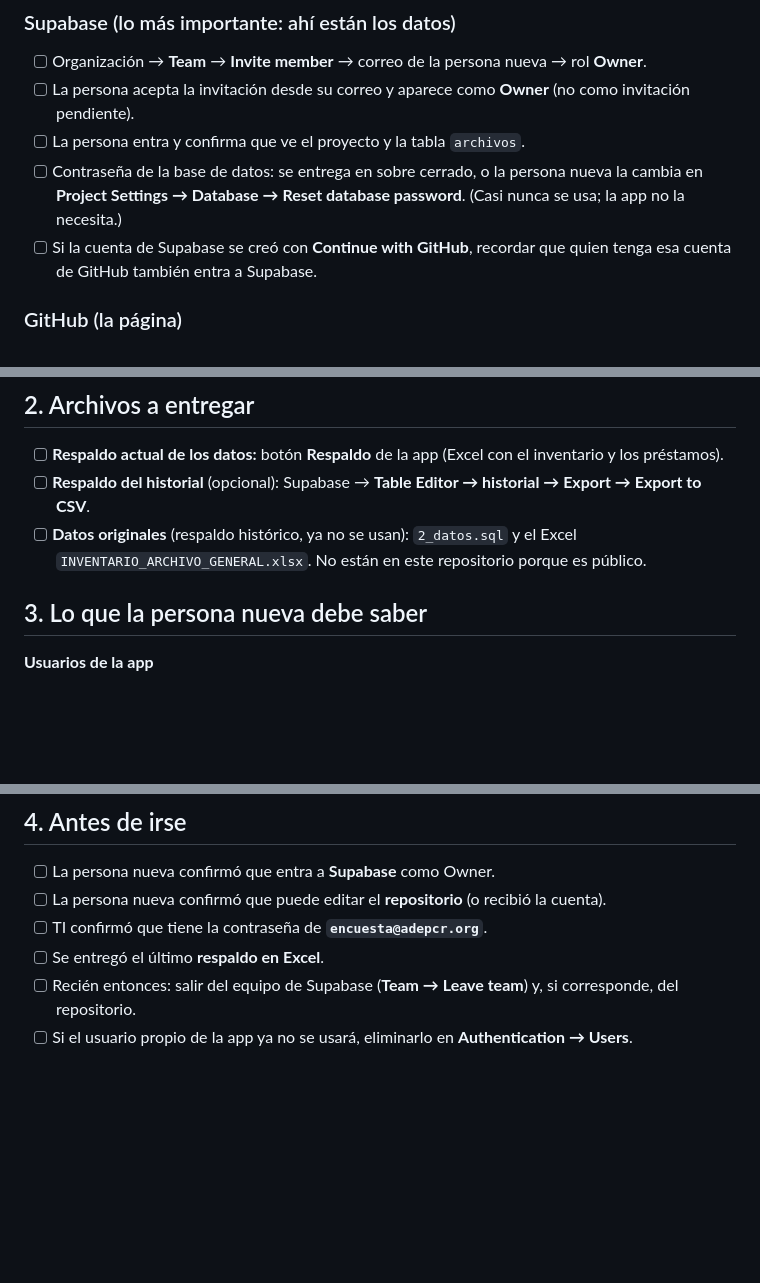
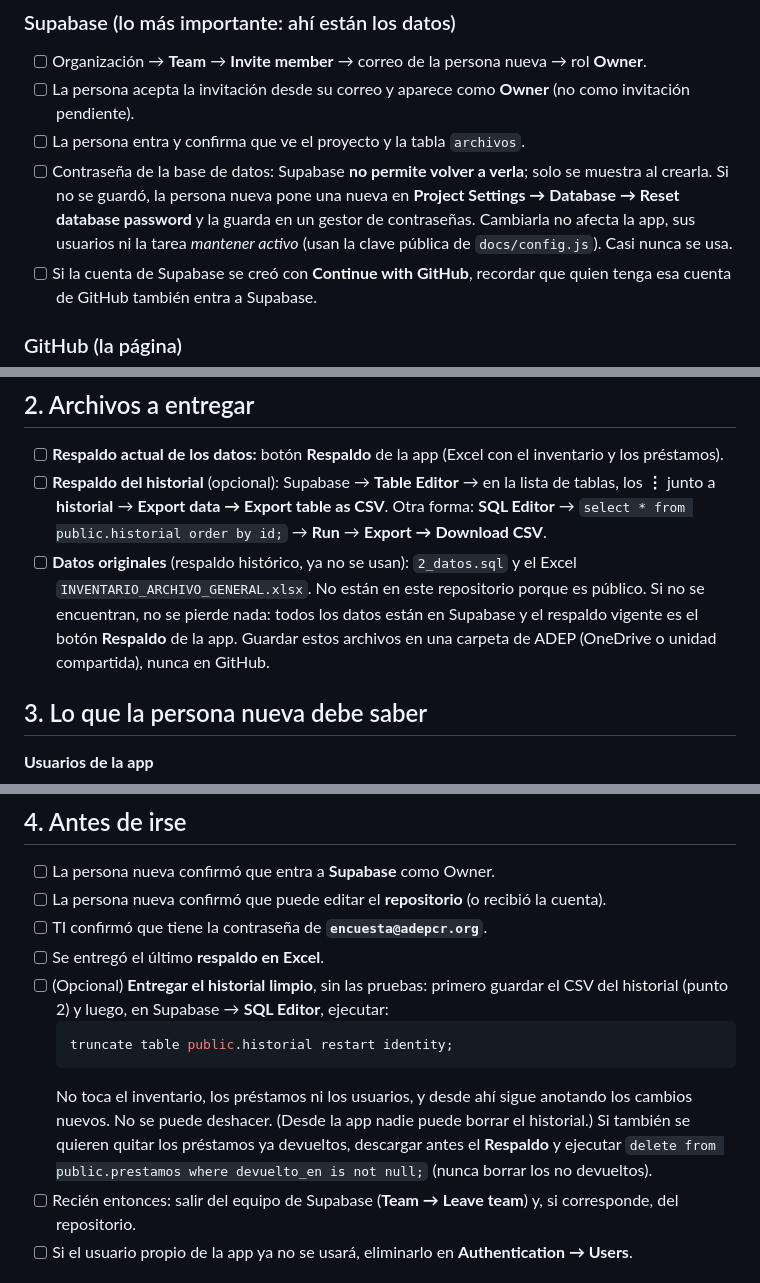
Before and after one commit to adepcr/Inventario--archivo-, a Markdown page: ENTREGA.md, 3 parts joined by grey strips. Drawn GitHub-style; blank space fills up the shorter version.

Commit message:
ENTREGA: contraseña de la base, exportar y limpiar el historial, datos originales
- La contraseña de la base de datos no se puede volver a ver: cómo restablecerla y qué no afecta.
- Ruta actual para exportar el historial a CSV (menú ⋮ de la tabla o SQL Editor).
- Qué hacer si no aparecen 2_datos.sql y el Excel original.
- Paso opcional para entregar el historial limpio (truncate) y quitar préstamos devueltos.

````diff
--- a/ENTREGA.md
+++ b/ENTREGA.md
@@ -31,7 +31,7 @@ No se entregan las contraseñas personales de quien se va: **se agrega a la pers
 - [ ] Organización → **Team** → **Invite member** → correo de la persona nueva → rol **Owner**.
 - [ ] La persona acepta la invitación desde su correo y aparece como **Owner** (no como invitación pendiente).
 - [ ] La persona entra y confirma que ve el proyecto y la tabla `archivos`.
-- [ ] Contraseña de la base de datos: se entrega en sobre cerrado, o la persona nueva la cambia en **Project Settings → Database → Reset database password**. (Casi nunca se usa; la app no la necesita.)
+- [ ] Contraseña de la base de datos: Supabase **no permite volver a verla**; solo se muestra al crearla. Si no se guardó, la persona nueva pone una nueva en **Project Settings → Database → Reset database password** y la guarda en un gestor de contraseñas. Cambiarla no afecta la app, sus usuarios ni la tarea *mantener activo* (usan la clave pública de `docs/config.js`). Casi nunca se usa.
 - [ ] Si la cuenta de Supabase se creó con **Continue with GitHub**, recordar que quien tenga esa cuenta de GitHub también entra a Supabase.
 
 ### GitHub (la página)
@@ -57,8 +57,8 @@ El enlace de la app (`https://adepcr.github.io/Inventario--archivo-/`) no cambia
 ## 2. Archivos a entregar
 
 - [ ] **Respaldo actual de los datos:** botón **Respaldo** de la app (Excel con el inventario y los préstamos).
-- [ ] **Respaldo del historial** (opcional): Supabase → **Table Editor → historial → Export → Export to CSV**.
-- [ ] **Datos originales** (respaldo histórico, ya no se usan): `2_datos.sql` y el Excel `INVENTARIO_ARCHIVO_GENERAL.xlsx`. No están en este repositorio porque es público.
+- [ ] **Respaldo del historial** (opcional): Supabase → **Table Editor** → en la lista de tablas, los **⋮** junto a **historial** → **Export data → Export table as CSV**. Otra forma: **SQL Editor** → `select * from public.historial order by id;` → **Run** → **Export → Download CSV**.
+- [ ] **Datos originales** (respaldo histórico, ya no se usan): `2_datos.sql` y el Excel `INVENTARIO_ARCHIVO_GENERAL.xlsx`. No están en este repositorio porque es público. Si no se encuentran, no se pierde nada: todos los datos están en Supabase y el respaldo vigente es el botón **Respaldo** de la app. Guardar estos archivos en una carpeta de ADEP (OneDrive o unidad compartida), nunca en GitHub.
 
 ## 3. Lo que la persona nueva debe saber
 
@@ -87,6 +87,11 @@ El enlace de la app (`https://adepcr.github.io/Inventario--archivo-/`) no cambia
 - [ ] La persona nueva confirmó que puede editar el **repositorio** (o recibió la cuenta).
 - [ ] TI confirmó que tiene la contraseña de **`encuesta@adepcr.org`**.
 - [ ] Se entregó el último **respaldo en Excel**.
+- [ ] (Opcional) **Entregar el historial limpio**, sin las pruebas: primero guardar el CSV del historial (punto 2) y luego, en Supabase → **SQL Editor**, ejecutar:
+  ```sql
+  truncate table public.historial restart identity;
+  ```
+  No toca el inventario, los préstamos ni los usuarios, y desde ahí sigue anotando los cambios nuevos. No se puede deshacer. (Desde la app nadie puede borrar el historial.) Si también se quieren quitar los préstamos ya devueltos, descargar antes el **Respaldo** y ejecutar `delete from public.prestamos where devuelto_en is not null;` (nunca borrar los no devueltos).
 - [ ] Recién entonces: salir del equipo de Supabase (**Team → Leave team**) y, si corresponde, del repositorio.
 - [ ] Si el usuario propio de la app ya no se usará, eliminarlo en **Authentication → Users**.
 
````
